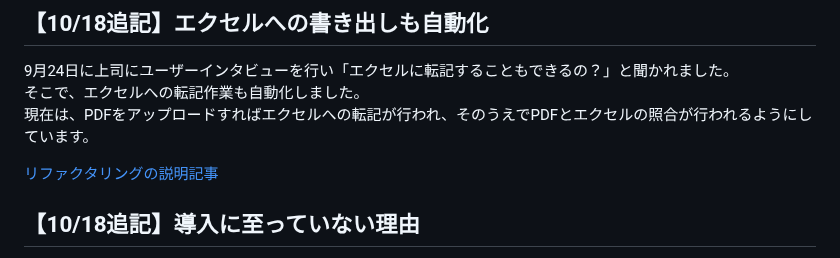
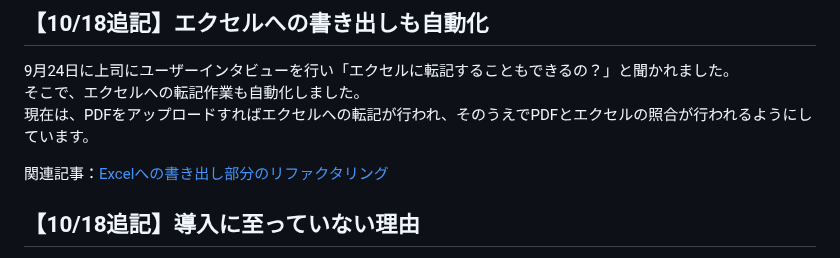
Before and after one commit to naota7118/ocr_check_app, a Markdown page: README.md, the part around the change. Drawn GitHub-style.

```diff
--- a/README.md
+++ b/README.md
@@ -65,7 +65,7 @@
 そこで、エクセルへの転記作業も自動化しました。
 現在は、PDFをアップロードすればエクセルへの転記が行われ、そのうえでPDFとエクセルの照合が行われるようにしています。
 
-[リファクタリングの説明記事](https://qiita.com/naota7118/items/797ae99764e5120469a7)
+関連記事：[Excelへの書き出し部分のリファクタリング](https://qiita.com/naota7118/items/797ae99764e5120469a7)
 
 ## 【10/18追記】導入に至っていない理由
 現状ではGoogle Drive APIを使用しており、インターネットにつなぐ必要があるため、情報流出の懸念があり導入に至っておりません。
```
